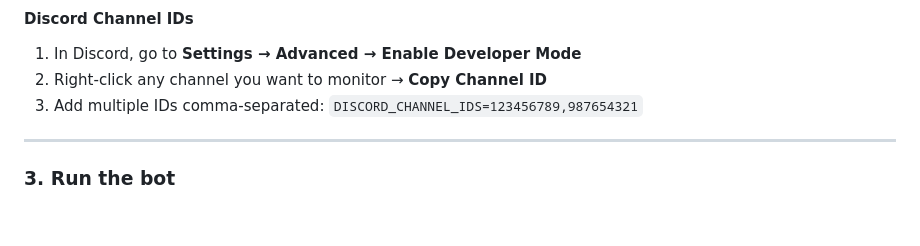
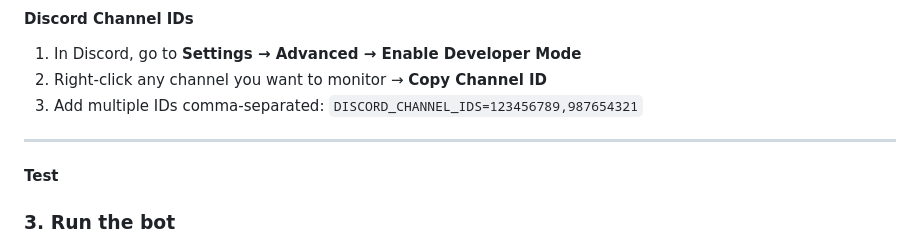
Before and after one commit to JohanvanDijk1978/memecoin-bot, a Markdown page: README.md, the part around the change. GitHub-like rendering; blank space fills up the shorter version.

Commit message:
test restart

```diff
--- a/README.md
+++ b/README.md
@@ -57,6 +57,8 @@ mkdir -p data
 3. Add multiple IDs comma-separated: `DISCORD_CHANNEL_IDS=123456789,987654321`
 
 ---
+
+#### Test
 
 ### 3. Run the bot
 
```
